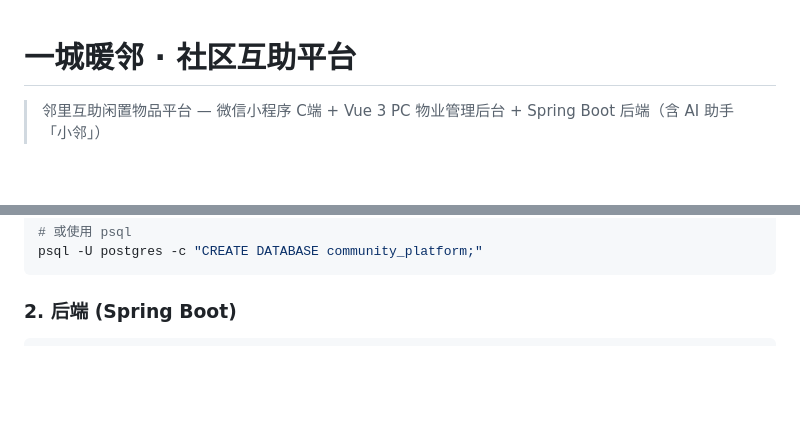
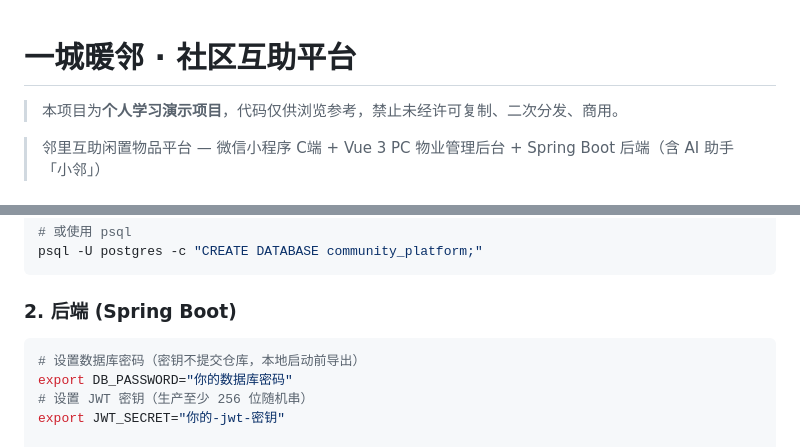
Before and after one commit to Xing-yang-git/-, a Markdown page: README.md, 2 parts joined by grey strips. Rendered like a GitHub page; blank space fills up the shorter version.

Commit message:
docs: 补充版权声明与本地启动环境变量说明

````diff
--- a/README.md
+++ b/README.md
@@ -1,4 +1,6 @@
 # 一城暖邻 · 社区互助平台
+
+> 本项目为**个人学习演示项目**，代码仅供浏览参考，禁止未经许可复制、二次分发、商用。
 
 > 邻里互助闲置物品平台 — 微信小程序 C端 + Vue 3 PC 物业管理后台 + Spring Boot 后端（含 AI 助手「小邻」）
 
@@ -155,6 +157,11 @@ psql -U postgres -c "CREATE DATABASE community_platform;"
 ### 2. 后端 (Spring Boot)
 
 ```bash
+# 设置数据库密码（密钥不提交仓库，本地启动前导出）
+export DB_PASSWORD="你的数据库密码"
+# 设置 JWT 密钥（生产至少 256 位随机串）
+export JWT_SECRET="你的-jwt-密钥"
+
 cd server
 mvn spring-boot:run
 # 启动在 http://localhost:8080
````
